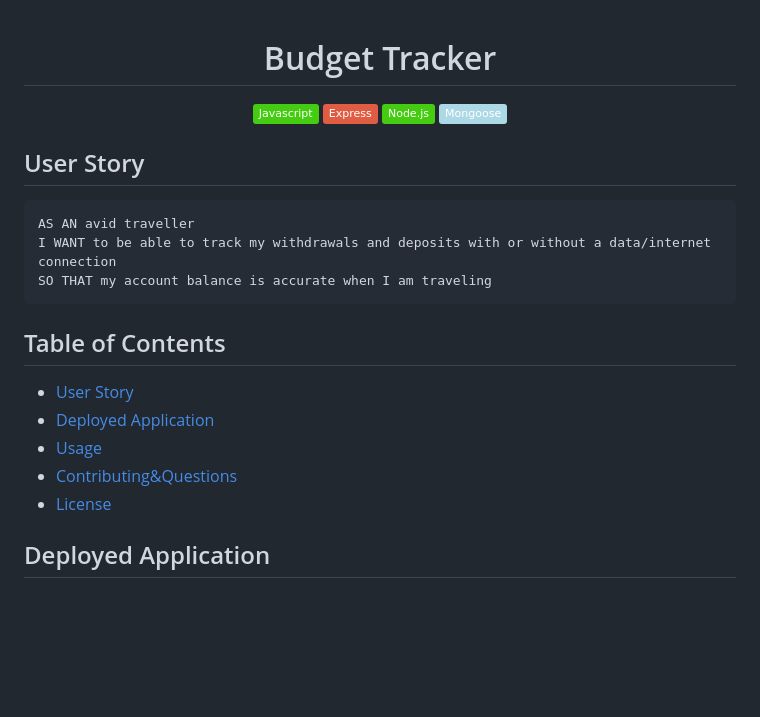
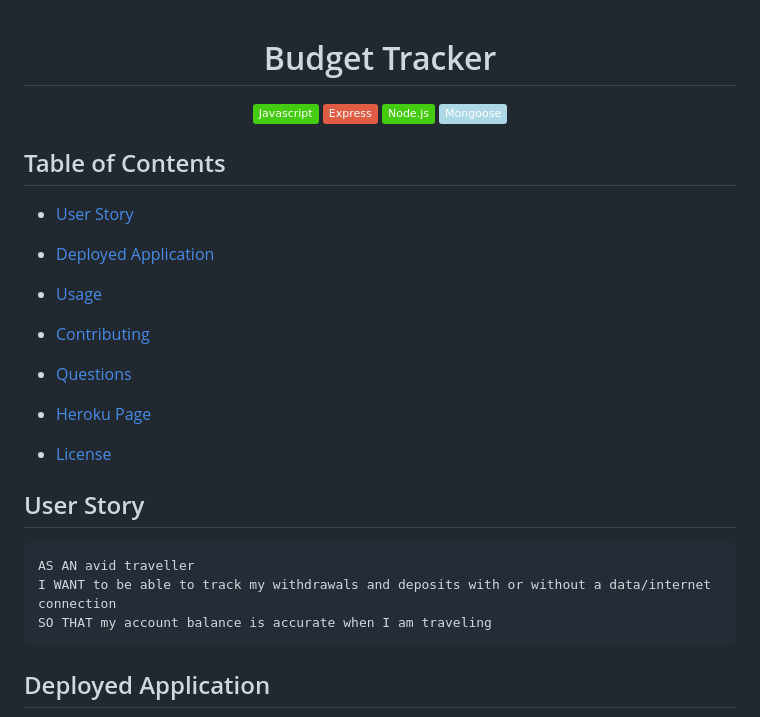
Before and after one commit to torreseam/Budget-Tracker, a Markdown page: README.md, the part around the change printed below. Rendered like a GitHub page; badges without logos; blank space fills up the shorter version.

````diff
--- a/README.md
+++ b/README.md
@@ -1,5 +1,3 @@
-
-
 <h1 align="center">Budget Tracker</h1>
 
 <p align="center">
@@ -7,6 +5,23 @@
 <img src="https://img.shields.io/badge/Express-red"/>
 <img src="https://img.shields.io/badge/Node.js-success"/>
 <img src="https://img.shields.io/badge/Mongoose-lightblue"/>
+
+
+## Table of Contents
+
+* [User Story](#user-story)
+
+* [Deployed Application](#deployed-application)
+
+* [Usage](#usage)
+
+* [Contributing](#contributing)
+
+* [Questions](questions)
+
+* [Heroku Page](#herokupage)
+
+* [License](#license)
 
 ## User Story
 
@@ -17,13 +32,7 @@ SO THAT my account balance is accurate when I am traveling
 ```
 
 
-## Table of Contents
 
-* [User Story](#user-story)
-* [Deployed Application](#deployed-application)
-* [Usage](#usage)
-* [Contributing&Questions](#contributing&questions)
-* [License](#license)
 
 
 ## Deployed Application
````
Also changed, not shown: other parts of README.md (+17 -2 lines), public/offline-chromeDevtools2.PNG (added), 1 other file.
